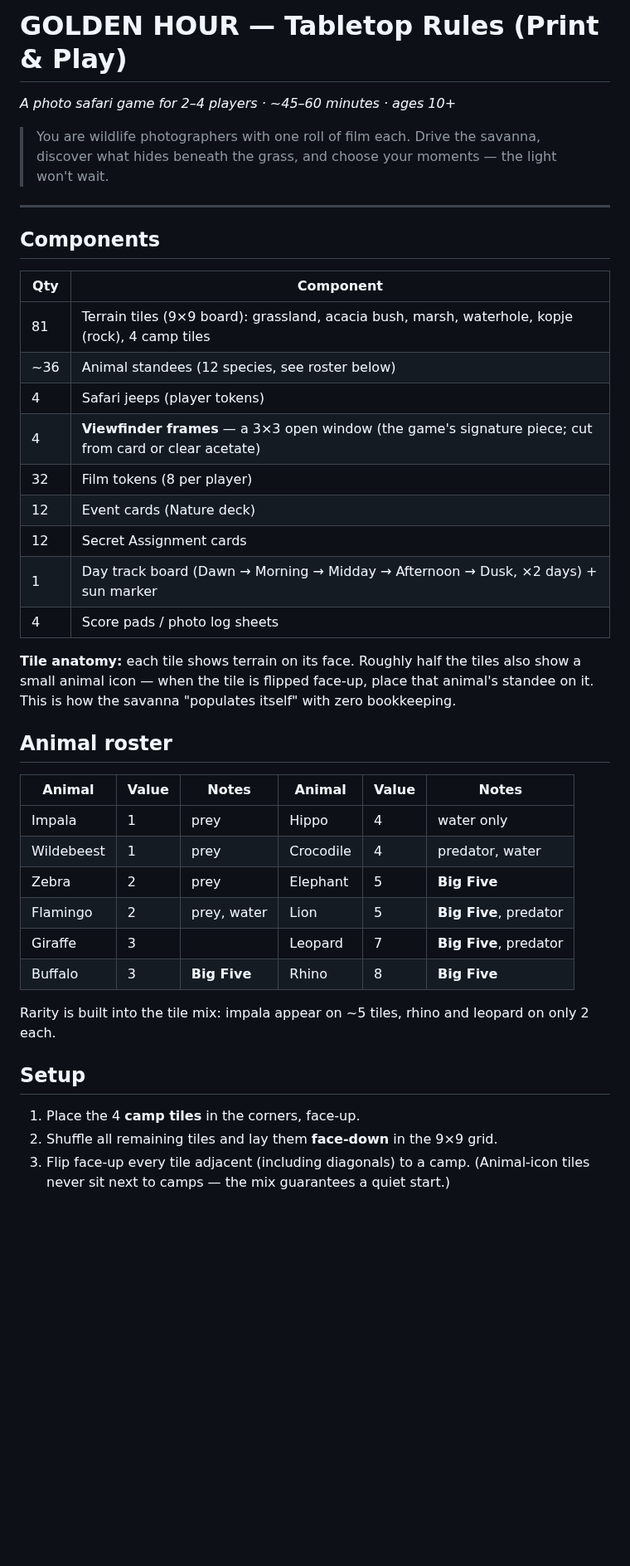
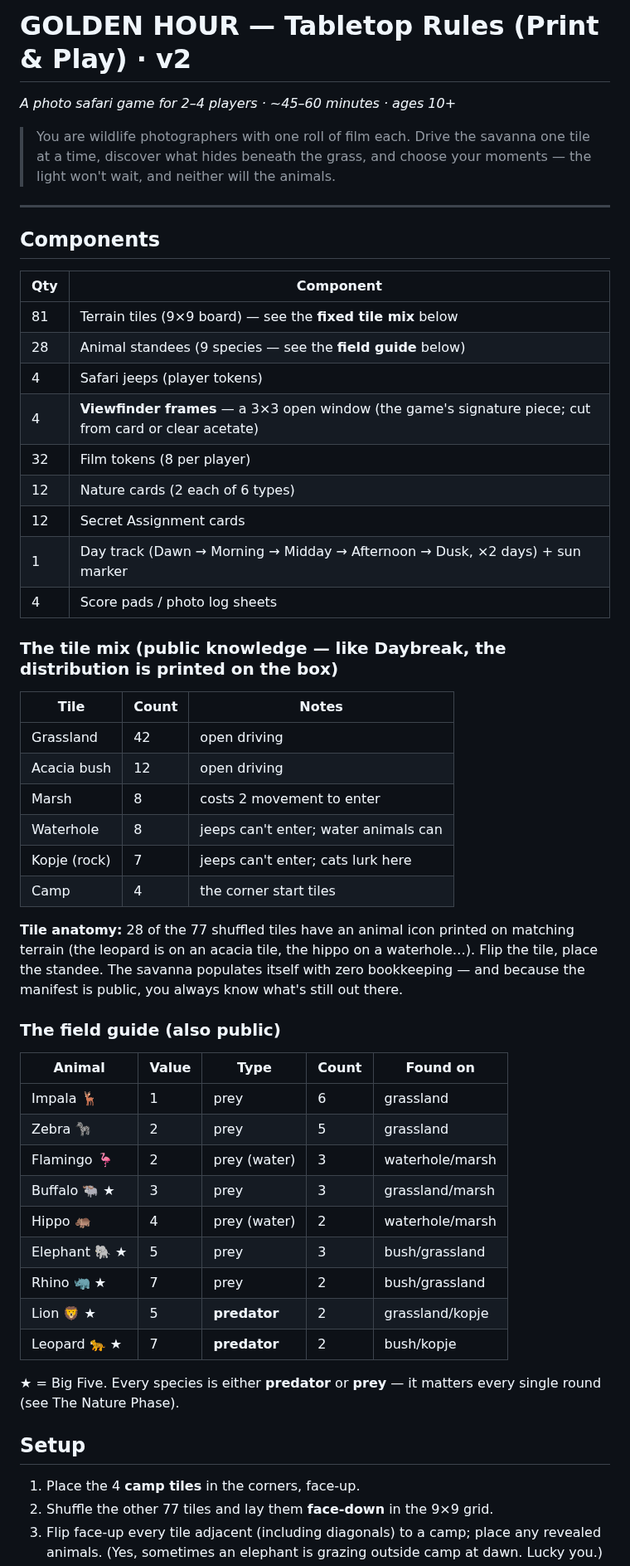
Before and after one commit to mike-linshi/photo-safari, a Markdown page: RULES.md, the part around one of its changes. Shown at 83% size. Rendered like a GitHub page; blank space fills up the shorter version.

```diff
--- a/RULES.md
+++ b/RULES.md
@@ -1,9 +1,10 @@
-# GOLDEN HOUR — Tabletop Rules (Print & Play)
+# GOLDEN HOUR — Tabletop Rules (Print & Play) · v2
 
 *A photo safari game for 2–4 players · ~45–60 minutes · ages 10+*
 
-> You are wildlife photographers with one roll of film each. Drive the savanna,
-> discover what hides beneath the grass, and choose your moments — the light won't wait.
+> You are wildlife photographers with one roll of film each. Drive the savanna
+> one tile at a time, discover what hides beneath the grass, and choose your
+> moments — the light won't wait, and neither will the animals.
 
 ---
 
@@ -11,37 +12,55 @@
 
 | Qty | Component |
 |---|---|
-| 81 | Terrain tiles (9×9 board): grassland, acacia bush, marsh, waterhole, kopje (rock), 4 camp tiles |
-| ~36 | Animal standees (12 species, see roster below) |
+| 81 | Terrain tiles (9×9 board) — see the **fixed tile mix** below |
+| 28 | Animal standees (9 species — see the **field guide** below) |
 | 4 | Safari jeeps (player tokens) |
 | 4 | **Viewfinder frames** — a 3×3 open window (the game's signature piece; cut from card or clear acetate) |
 | 32 | Film tokens (8 per player) |
-| 12 | Event cards (Nature deck) |
+| 12 | Nature cards (2 each of 6 types) |
 | 12 | Secret Assignment cards |
-| 1 | Day track board (Dawn → Morning → Midday → Afternoon → Dusk, ×2 days) + sun marker |
+| 1 | Day track (Dawn → Morning → Midday → Afternoon → Dusk, ×2 days) + sun marker |
 | 4 | Score pads / photo log sheets |
 
-**Tile anatomy:** each tile shows terrain on its face. Roughly half the tiles also
-show a small animal icon — when the tile is flipped face-up, place that animal's
-standee on it. This is how the savanna "populates itself" with zero bookkeeping.
+### The tile mix (public knowledge — like Daybreak, the distribution is printed on the box)
 
-## Animal roster
+| Tile | Count | Notes |
+|---|---|---|
+| Grassland | 42 | open driving |
+| Acacia bush | 12 | open driving |
+| Marsh | 8 | costs 2 movement to enter |
+| Waterhole | 8 | jeeps can't enter; water animals can |
+| Kopje (rock) | 7 | jeeps can't enter; cats lurk here |
+| Camp | 4 | the corner start tiles |
 
-| Animal | Value | Notes | Animal | Value | Notes |
-|---|---|---|---|---|---|
-| Impala | 1 | prey | Hippo | 4 | water only |
-| Wildebeest | 1 | prey | Crocodile | 4 | predator, water |
-| Zebra | 2 | prey | Elephant | 5 | **Big Five** |
-| Flamingo | 2 | prey, water | Lion | 5 | **Big Five**, predator |
-| Giraffe | 3 | | Leopard | 7 | **Big Five**, predator |
-| Buffalo | 3 | **Big Five** | Rhino | 8 | **Big Five** |
+**Tile anatomy:** 28 of the 77 shuffled tiles have an animal icon printed on
+matching terrain (the leopard is on an acacia tile, the hippo on a waterhole…).
+Flip the tile, place the standee. The savanna populates itself with zero
+bookkeeping — and because the manifest is public, you always know what's still
+out there.
 
-Rarity is built into the tile mix: impala appear on ~5 tiles, rhino and leopard on only 2 each.
+### The field guide (also public)
+
+| Animal | Value | Type | Count | Found on |
+|---|---|---|---|---|
+| Impala 🦌 | 1 | prey | 6 | grassland |
+| Zebra 🦓 | 2 | prey | 5 | grassland |
+| Flamingo 🦩 | 2 | prey (water) | 3 | waterhole/marsh |
+| Buffalo 🐃 ★ | 3 | prey | 3 | grassland/marsh |
+| Hippo 🦛 | 4 | prey (water) | 2 | waterhole/marsh |
+| Elephant 🐘 ★ | 5 | prey | 3 | bush/grassland |
+| Rhino 🦏 ★ | 7 | prey | 2 | bush/grassland |
+| Lion 🦁 ★ | 5 | **predator** | 2 | grassland/kopje |
+| Leopard 🐆 ★ | 7 | **predator** | 2 | bush/kopje |
+
+★ = Big Five. Every species is either **predator** or **prey** — it matters
+every single round (see The Nature Phase).
 
 ## Setup
 
 1. Place the 4 **camp tiles** in the corners, face-up.
-2. Shuffle all remaining tiles and lay them **face-down** in the 9×9 grid.
-3. Flip face-up every tile adjacent (including diagonals) to a camp. (Animal-icon
-   tiles never sit next to camps — the mix guarantees a quiet start.)
+2. Shuffle the other 77 tiles and lay them **face-down** in the 9×9 grid.
+3. Flip face-up every tile adjacent (including diagonals) to a camp; place any
+   revealed animals. (Yes, sometimes an elephant is grazing outside camp at
+   dawn. Lucky you.)
 4. Each player: a jeep on their camp, 8 film tokens, a viewfinder frame, and
```
Also changed, not shown: other parts of RULES.md (+75 -53 lines), DESIGN_NOTES.md (+46 -9 lines), README.md (+12 -9 lines), docs/screenshot.png, 1 other file.
